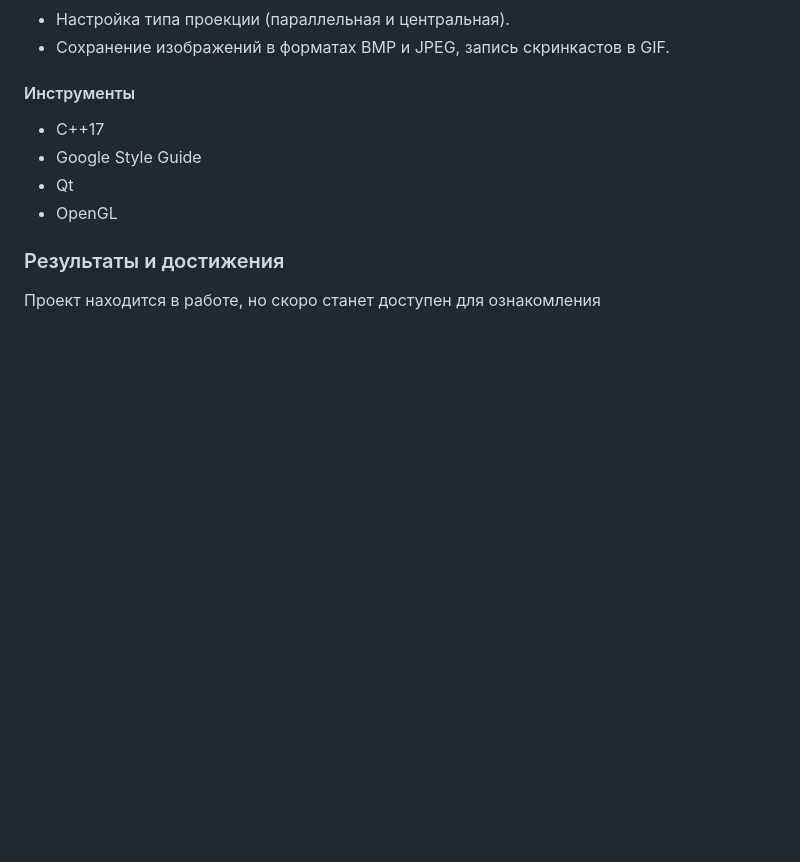
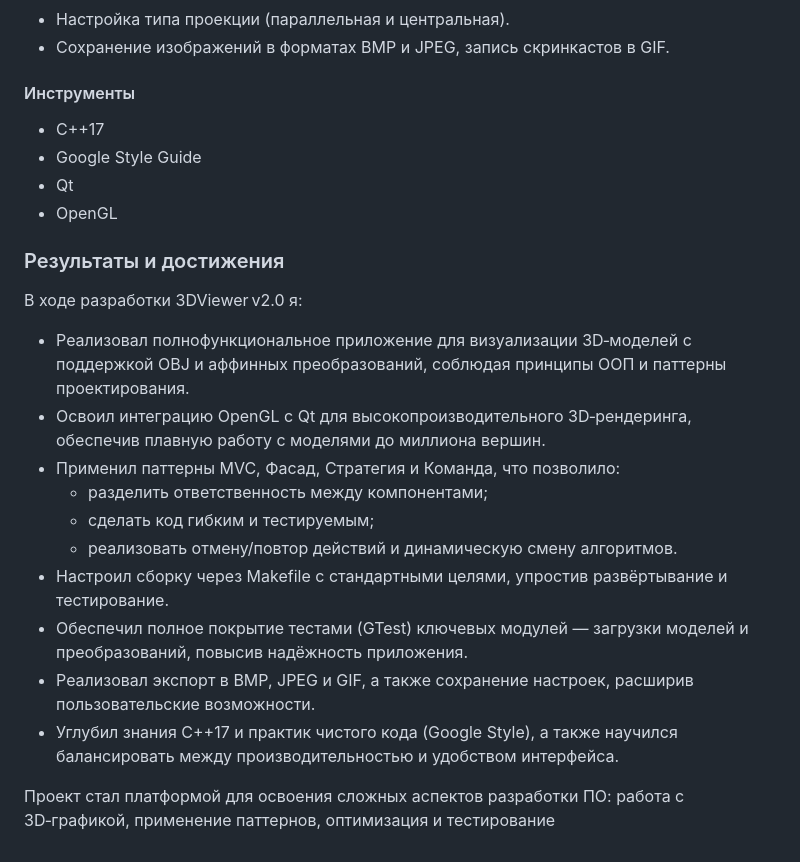
Before and after one commit to Tixon-noxit/CPP, a Markdown page: README.md, the part around the change. Rendered like a GitHub page; blank space fills up the shorter version.

```diff
--- a/README.md
+++ b/README.md
@@ -161,4 +161,18 @@
 
 ### Результаты и достижения
 
-Проект находится в работе, но скоро станет доступен для ознакомления
+В ходе разработки 3DViewer v2.0 я:
+
+- Реализовал полнофункциональное приложение для визуализации 3D‑моделей с поддержкой OBJ и аффинных преобразований, соблюдая принципы ООП и паттерны проектирования.
+- Освоил интеграцию OpenGL с Qt для высокопроизводительного 3D‑рендеринга, обеспечив плавную работу с моделями до миллиона вершин.
+- Применил паттерны MVC, Фасад, Стратегия и Команда, что позволило:
+    - разделить ответственность между компонентами;
+    - сделать код гибким и тестируемым;
+    - реализовать отмену/повтор действий и динамическую смену алгоритмов.
+- Настроил сборку через Makefile с стандартными целями, упростив развёртывание и тестирование.
+- Обеспечил полное покрытие тестами (GTest) ключевых модулей — загрузки моделей и преобразований, повысив надёжность приложения.
+- Реализовал экспорт в BMP, JPEG и GIF, а также сохранение настроек, расширив пользовательские возможности.
+- Углубил знания C++17 и практик чистого кода (Google Style), а также научился балансировать между производительностью и удобством интерфейса.
+
+
+Проект стал платформой для освоения сложных аспектов разработки ПО: работа с 3D‑графикой, применение паттернов, оптимизация и тестирование
```
